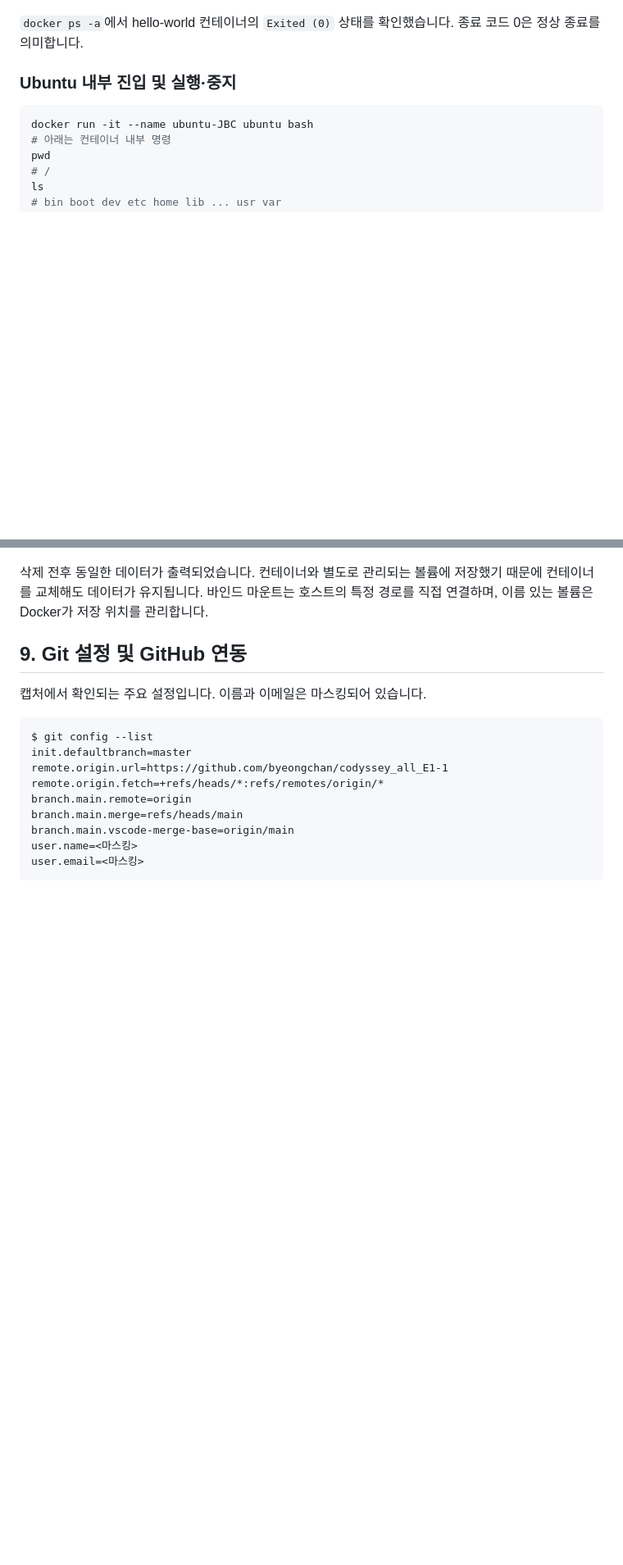
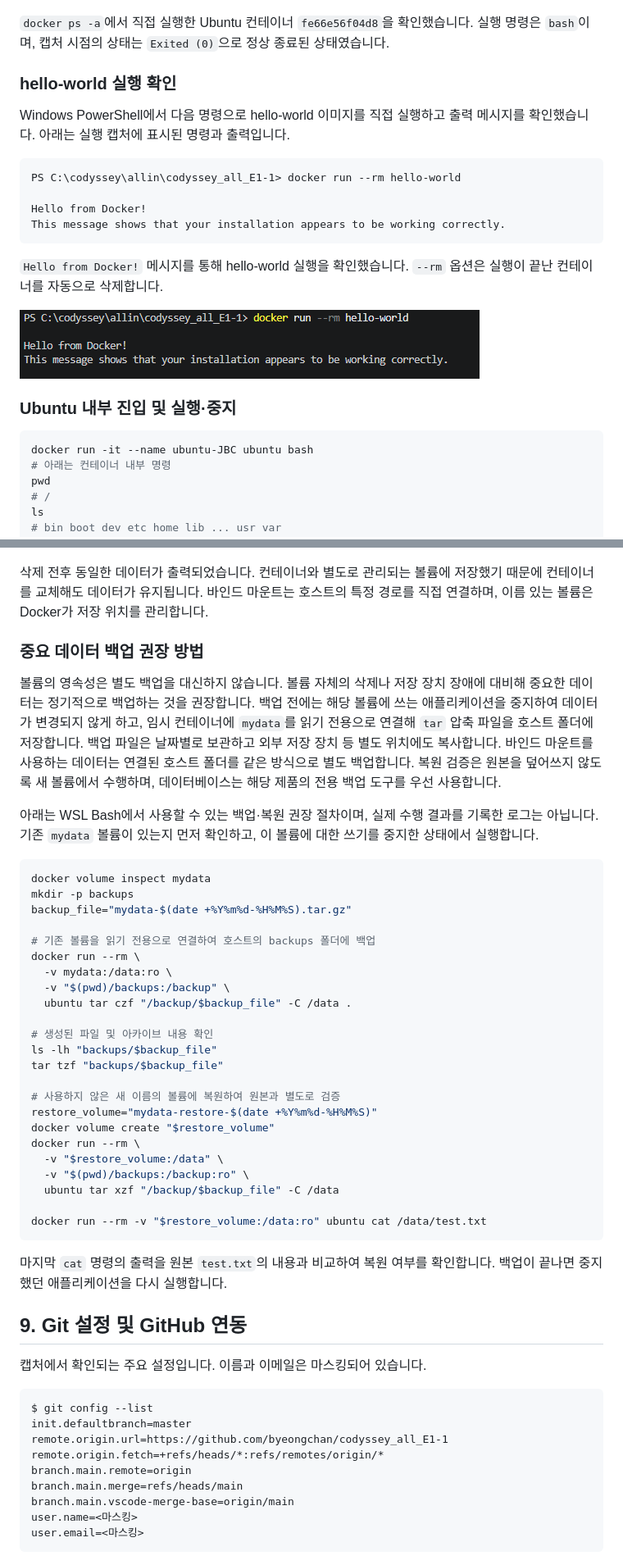
Before and after one commit to byeongchan/codyssey_all_E1-1, a Markdown page: README.md, 2 parts joined by grey strips. Shown at 82% size. Rendered like a GitHub page; pictures changed too: image/docker_run.png (added); blank space fills up the shorter version.

````diff
--- a/README.md
+++ b/README.md
@@ -138,7 +140,22 @@ docker ps -a
 ![이미지 목록](image/docker_이미지목록.png)
 ![컨테이너 목록](image/docker_컨테이너.png)
 
-`docker ps -a`에서 hello-world 컨테이너의 `Exited (0)` 상태를 확인했습니다. 종료 코드 0은 정상 종료를 의미합니다.
+`docker ps -a`에서 직접 실행한 Ubuntu 컨테이너 `fe66e56f04d8`을 확인했습니다. 실행 명령은 `bash`이며, 캡처 시점의 상태는 `Exited (0)`으로 정상 종료된 상태였습니다.
+
+### hello-world 실행 확인
+
+Windows PowerShell에서 다음 명령으로 hello-world 이미지를 직접 실행하고 출력 메시지를 확인했습니다. 아래는 실행 캡처에 표시된 명령과 출력입니다.
+
+```text
+PS C:\codyssey\allin\codyssey_all_E1-1> docker run --rm hello-world
+
+Hello from Docker!
+This message shows that your installation appears to be working correctly.
+```
+
+`Hello from Docker!` 메시지를 통해 hello-world 실행을 확인했습니다. `--rm` 옵션은 실행이 끝난 컨테이너를 자동으로 삭제합니다.
+
+![hello-world 실행 명령과 출력](image/docker_run.png)
 
 ### Ubuntu 내부 진입 및 실행·중지
 
@@ -294,6 +311,40 @@ docker exec vol-test2 cat /data/test.txt
 
 삭제 전후 동일한 데이터가 출력되었습니다. 컨테이너와 별도로 관리되는 볼륨에 저장했기 때문에 컨테이너를 교체해도 데이터가 유지됩니다. 바인드 마운트는 호스트의 특정 경로를 직접 연결하며, 이름 있는 볼륨은 Docker가 저장 위치를 관리합니다.
 
+### 중요 데이터 백업 권장 방법
+
+볼륨의 영속성은 별도 백업을 대신하지 않습니다. 볼륨 자체의 삭제나 저장 장치 장애에 대비해 중요한 데이터는 정기적으로 백업하는 것을 권장합니다. 백업 전에는 해당 볼륨에 쓰는 애플리케이션을 중지하여 데이터가 변경되지 않게 하고, 임시 컨테이너에 `mydata`를 읽기 전용으로 연결해 `tar` 압축 파일을 호스트 폴더에 저장합니다. 백업 파일은 날짜별로 보관하고 외부 저장 장치 등 별도 위치에도 복사합니다. 바인드 마운트를 사용하는 데이터는 연결된 호스트 폴더를 같은 방식으로 별도 백업합니다. 복원 검증은 원본을 덮어쓰지 않도록 새 볼륨에서 수행하며, 데이터베이스는 해당 제품의 전용 백업 도구를 우선 사용합니다.
+
+아래는 WSL Bash에서 사용할 수 있는 백업·복원 권장 절차이며, 실제 수행 결과를 기록한 로그는 아닙니다. 기존 `mydata` 볼륨이 있는지 먼저 확인하고, 이 볼륨에 대한 쓰기를 중지한 상태에서 실행합니다.
+
+```bash
+docker volume inspect mydata
+mkdir -p backups
+backup_file="mydata-$(date +%Y%m%d-%H%M%S).tar.gz"
+
+# 기존 볼륨을 읽기 전용으로 연결하여 호스트의 backups 폴더에 백업
+docker run --rm \
+  -v mydata:/data:ro \
+  -v "$(pwd)/backups:/backup" \
+  ubuntu tar czf "/backup/$backup_file" -C /data .
+
+# 생성된 파일 및 아카이브 내용 확인
+ls -lh "backups/$backup_file"
+tar tzf "backups/$backup_file"
+
+# 사용하지 않은 새 이름의 볼륨에 복원하여 원본과 별도로 검증
+restore_volume="mydata-restore-$(date +%Y%m%d-%H%M%S)"
+docker volume create "$restore_volume"
+docker run --rm \
+  -v "$restore_volume:/data" \
+  -v "$(pwd)/backups:/backup:ro" \
+  ubuntu tar xzf "/backup/$backup_file" -C /data
+
+docker run --rm -v "$restore_volume:/data:ro" ubuntu cat /data/test.txt
+```
+
+마지막 `cat` 명령의 출력을 원본 `test.txt`의 내용과 비교하여 복원 여부를 확인합니다. 백업이 끝나면 중지했던 애플리케이션을 다시 실행합니다.
+
 ## 9. Git 설정 및 GitHub 연동
 
 캡처에서 확인되는 주요 설정입니다. 이름과 이메일은 마스킹되어 있습니다.
````
Also changed, not shown: other parts of README.md (+43 -4 lines).
